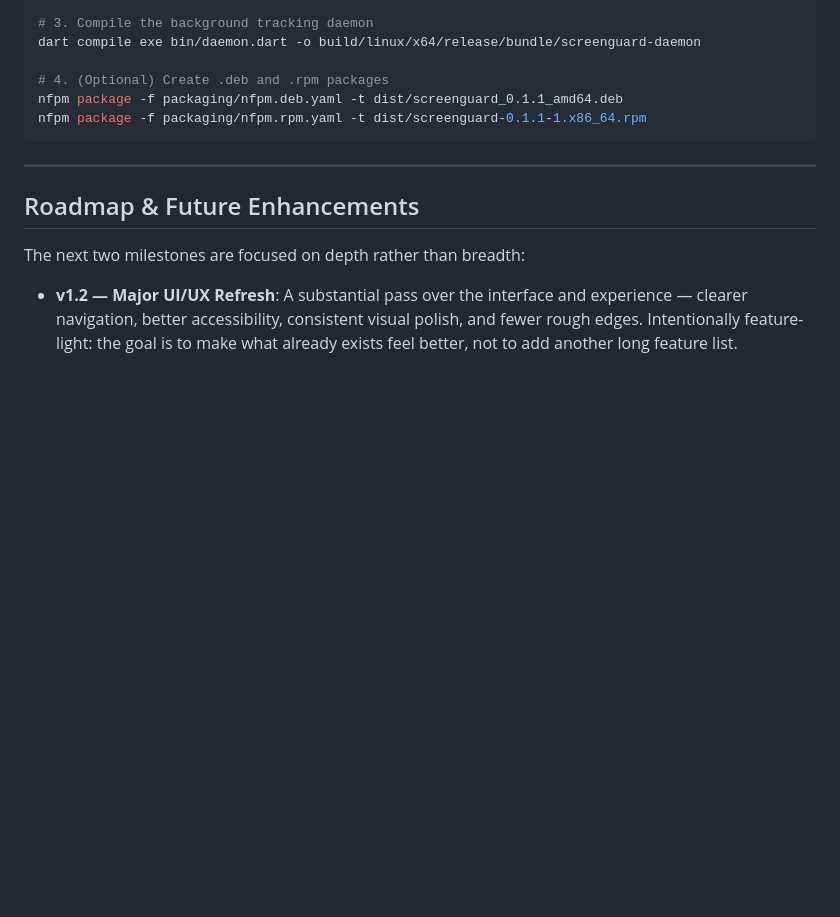
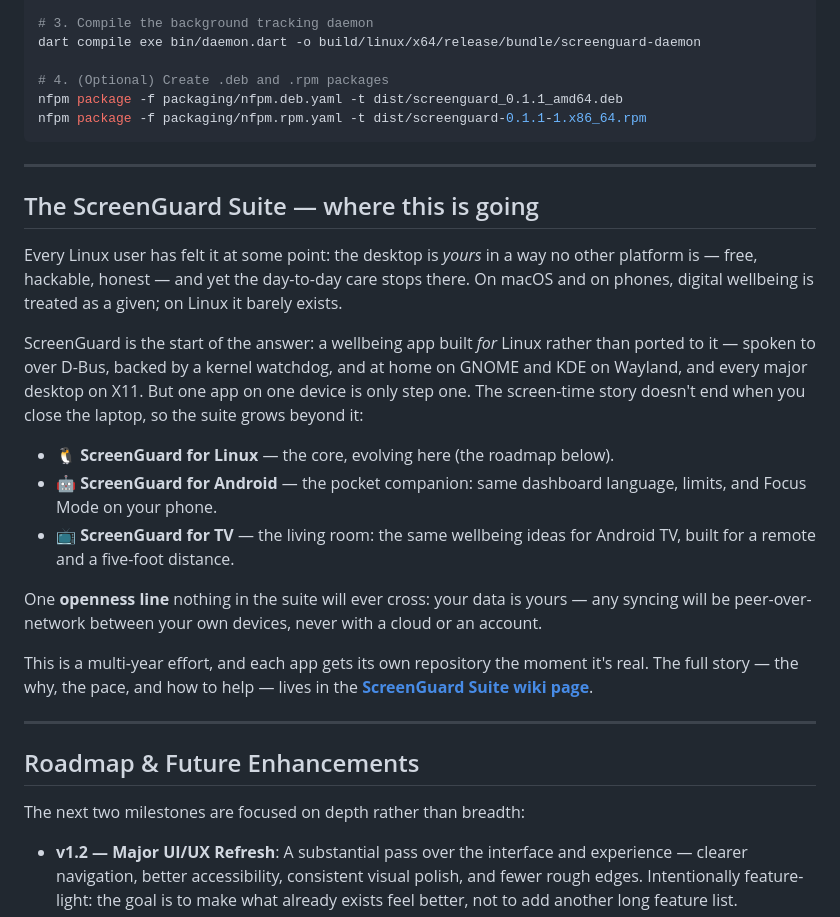
Before and after one commit to adityakrishnan005-a11y/ScreenGuard, a Markdown page: README.md, the part around the change. Drawn GitHub-style; blank space fills up the shorter version.

Commit message:
docs: announce the ScreenGuard Suite (Android + Android TV vision) in README

```diff
--- a/README.md
+++ b/README.md
@@ -236,6 +236,22 @@ nfpm package -f packaging/nfpm.rpm.yaml -t dist/screenguard-0.1.1-1.x86_64.rpm
 
 ---
 
+## The ScreenGuard Suite — where this is going
+
+Every Linux user has felt it at some point: the desktop is *yours* in a way no other platform is — free, hackable, honest — and yet the day-to-day care stops there. On macOS and on phones, digital wellbeing is treated as a given; on Linux it barely exists.
+
+ScreenGuard is the start of the answer: a wellbeing app built *for* Linux rather than ported to it — spoken to over D-Bus, backed by a kernel watchdog, and at home on GNOME and KDE on Wayland, and every major desktop on X11. But one app on one device is only step one. The screen-time story doesn't end when you close the laptop, so the suite grows beyond it:
+
+* **🐧 ScreenGuard for Linux** — the core, evolving here (the roadmap below).
+* **🤖 ScreenGuard for Android** — the pocket companion: same dashboard language, limits, and Focus Mode on your phone.
+* **📺 ScreenGuard for TV** — the living room: the same wellbeing ideas for Android TV, built for a remote and a five-foot distance.
+
+One **openness line** nothing in the suite will ever cross: your data is yours — any syncing will be peer-over-network between your own devices, never with a cloud or an account.
+
+This is a multi-year effort, and each app gets its own repository the moment it's real. The full story — the why, the pace, and how to help — lives in the **[ScreenGuard Suite wiki page](https://github.com/adityakrishnan005-a11y/ScreenGuard/wiki/The-ScreenGuard-Suite)**.
+
+---
+
 ## Roadmap & Future Enhancements
 
 The next two milestones are focused on depth rather than breadth:
```
